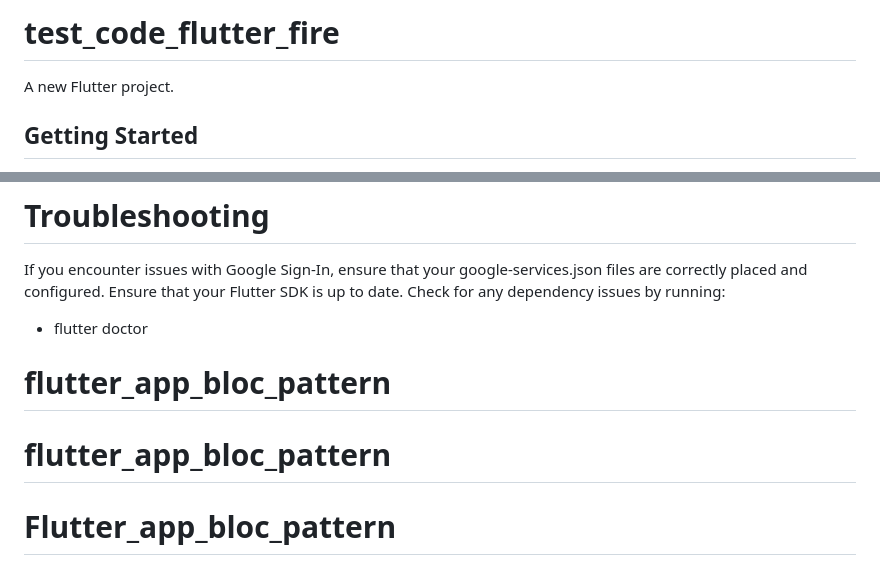
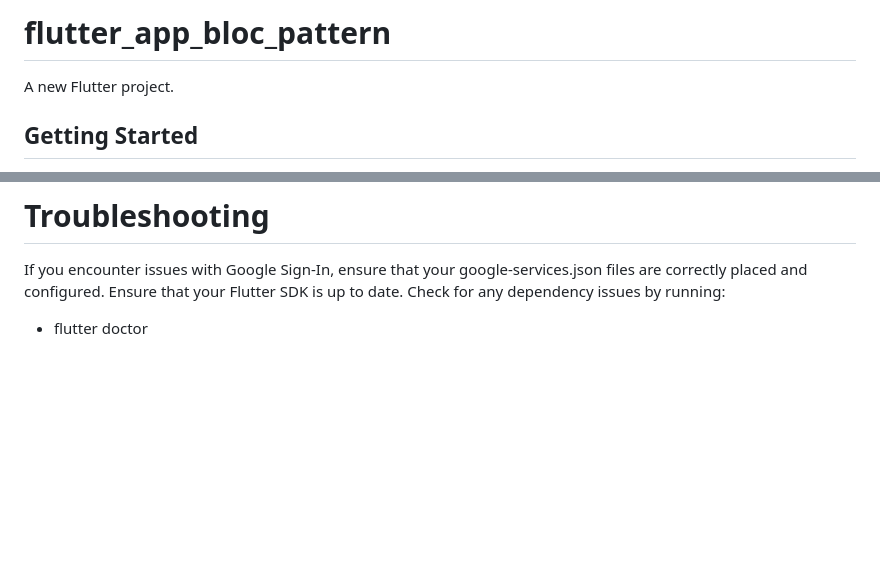
Before and after one commit to HashithaNiroshan12/Flutter_app_bloc_pattern, a Markdown page: README.md, 2 parts joined by grey strips. GitHub-like rendering; blank space fills up the shorter version.

```diff
--- a/README.md
+++ b/README.md
@@ -1,4 +1,4 @@
-# test_code_flutter_fire
+# flutter_app_bloc_pattern
 
 A new Flutter project.
 
@@ -87,7 +87,3 @@ Logout:
  Ensure that your Flutter SDK is up to date.
  Check for any dependency issues by running:
  - flutter doctor
-
-# flutter_app_bloc_pattern
-# flutter_app_bloc_pattern
-# Flutter_app_bloc_pattern
```
